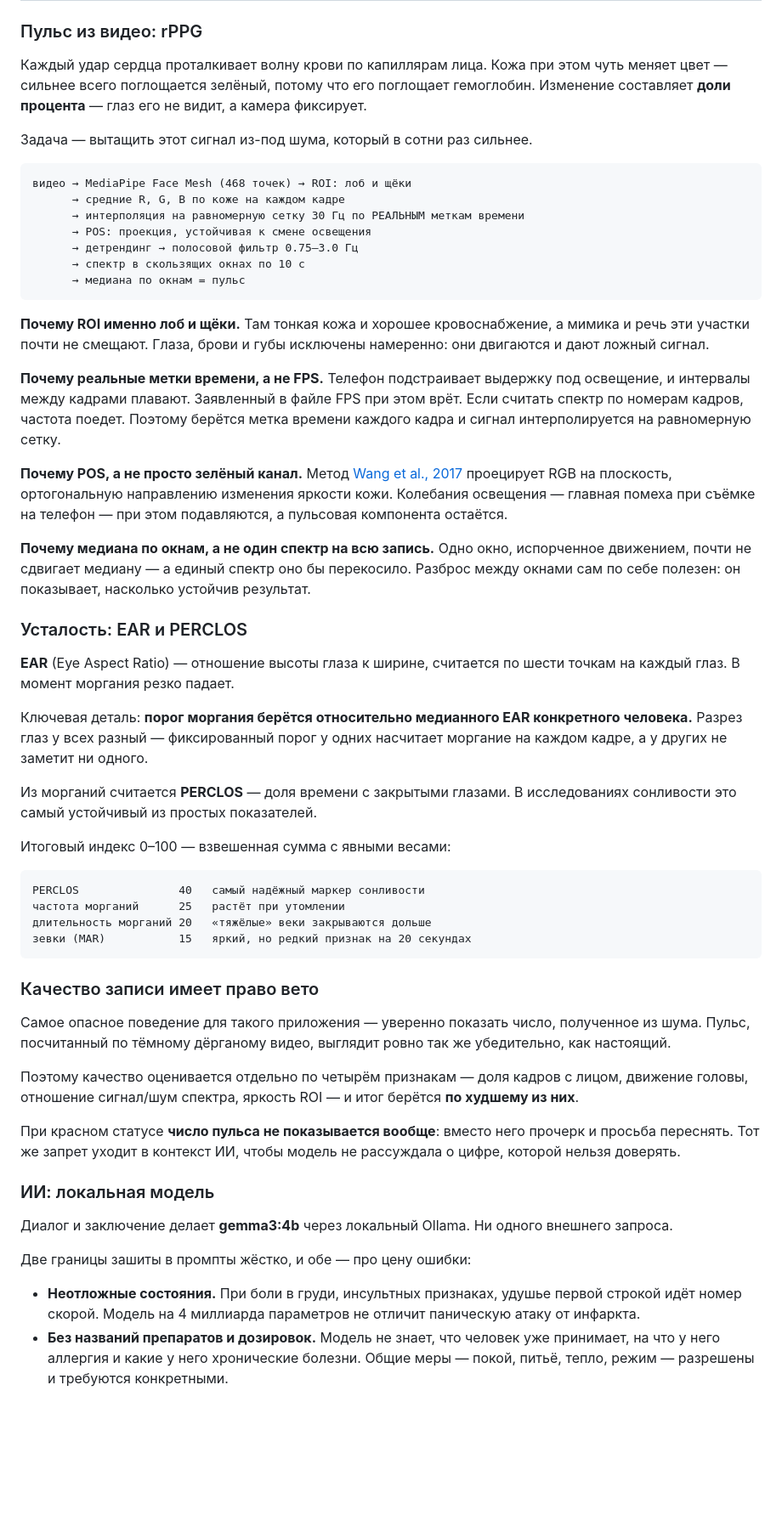
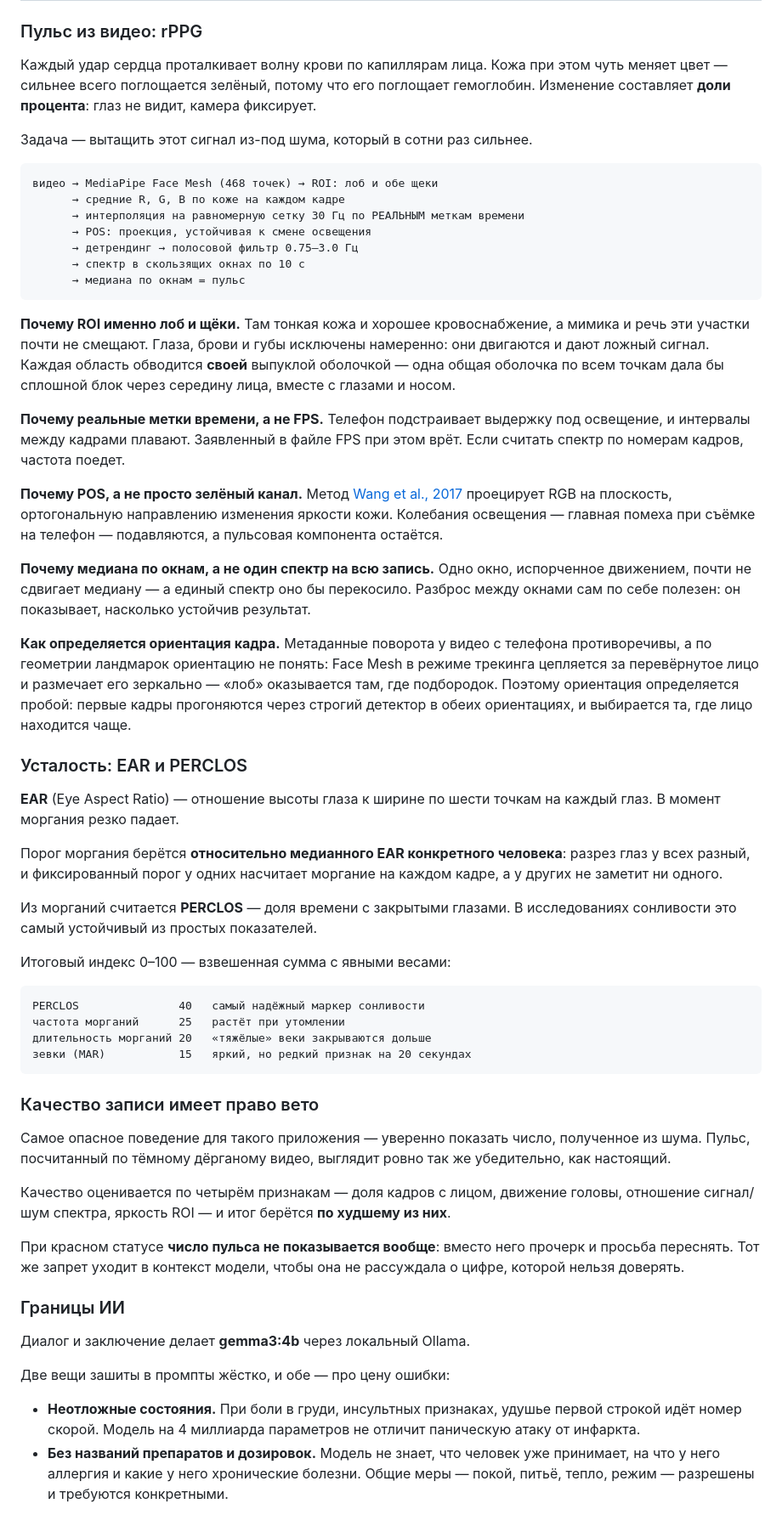
Before and after one commit to adiletpn/ScanX, a Markdown page: README.md, the part around one of its changes. Shown at 85% size. Rendered like a GitHub page; blank space fills up the shorter version.

````diff
--- a/README.md
+++ b/README.md
@@ -58,13 +89,13 @@ ScanX отвечает именно на этот вопрос. Не «где в
 
 Каждый удар сердца проталкивает волну крови по капиллярам лица. Кожа при этом
 чуть меняет цвет — сильнее всего поглощается зелёный, потому что его поглощает
-гемоглобин. Изменение составляет **доли процента** — глаз его не видит, а камера
+гемоглобин. Изменение составляет **доли процента**: глаз не видит, камера
 фиксирует.
 
 Задача — вытащить этот сигнал из-под шума, который в сотни раз сильнее.
 
 ```
-видео → MediaPipe Face Mesh (468 точек) → ROI: лоб и щёки
+видео → MediaPipe Face Mesh (468 точек) → ROI: лоб и обе щеки
       → средние R, G, B по коже на каждом кадре
       → интерполяция на равномерную сетку 30 Гц по РЕАЛЬНЫМ меткам времени
       → POS: проекция, устойчивая к смене освещения
@@ -75,33 +106,42 @@ ScanX отвечает именно на этот вопрос. Не «где в
 
 **Почему ROI именно лоб и щёки.** Там тонкая кожа и хорошее кровоснабжение,
 а мимика и речь эти участки почти не смещают. Глаза, брови и губы исключены
-намеренно: они двигаются и дают ложный сигнал.
+намеренно: они двигаются и дают ложный сигнал. Каждая область обводится
+**своей** выпуклой оболочкой — одна общая оболочка по всем точкам дала бы
+сплошной блок через середину лица, вместе с глазами и носом.
 
 **Почему реальные метки времени, а не FPS.** Телефон подстраивает выдержку
-под освещение, и интервалы между кадрами плавают. Заявленный в файле FPS при этом
-врёт. Если считать спектр по номерам кадров, частота поедет. Поэтому берётся
-метка времени каждого кадра и сигнал интерполируется на равномерную сетку.
+под освещение, и интервалы между кадрами плавают. Заявленный в файле FPS
+при этом врёт. Если считать спектр по номерам кадров, частота поедет.
 
 **Почему POS, а не просто зелёный канал.** Метод [Wang et al., 2017](https://ieeexplore.ieee.org/document/7565547)
 проецирует RGB на плоскость, ортогональную направлению изменения яркости кожи.
-Колебания освещения — главная помеха при съёмке на телефон — при этом подавляются,
+Колебания освещения — главная помеха при съёмке на телефон — подавляются,
 а пульсовая компонента остаётся.
 
 **Почему медиана по окнам, а не один спектр на всю запись.** Одно окно,
-испорченное движением, почти не сдвигает медиану — а единый спектр оно бы перекосило.
-Разброс между окнами сам по себе полезен: он показывает, насколько устойчив результат.
+испорченное движением, почти не сдвигает медиану — а единый спектр оно бы
+перекосило. Разброс между окнами сам по себе полезен: он показывает,
+насколько устойчив результат.
+
+**Как определяется ориентация кадра.** Метаданные поворота у видео с телефона
+противоречивы, а по геометрии ландмарок ориентацию не понять: Face Mesh
+в режиме трекинга цепляется за перевёрнутое лицо и размечает его зеркально —
+«лоб» оказывается там, где подбородок. Поэтому ориентация определяется пробой:
+первые кадры прогоняются через строгий детектор в обеих ориентациях,
+и выбирается та, где лицо находится чаще.
 
 ### Усталость: EAR и PERCLOS
 
-**EAR** (Eye Aspect Ratio) — отношение высоты глаза к ширине, считается по шести
-точкам на каждый глаз. В момент моргания резко падает.
+**EAR** (Eye Aspect Ratio) — отношение высоты глаза к ширине по шести точкам
+на каждый глаз. В момент моргания резко падает.
 
-Ключевая деталь: **порог моргания берётся относительно медианного EAR конкретного
-человека.** Разрез глаз у всех разный — фиксированный порог у одних насчитает
-моргание на каждом кадре, а у других не заметит ни одного.
+Порог моргания берётся **относительно медианного EAR конкретного человека**:
+разрез глаз у всех разный, и фиксированный порог у одних насчитает моргание
+на каждом кадре, а у других не заметит ни одного.
 
-Из морганий считается **PERCLOS** — доля времени с закрытыми глазами. В исследованиях
-сонливости это самый устойчивый из простых показателей.
+Из морганий считается **PERCLOS** — доля времени с закрытыми глазами.
+В исследованиях сонливости это самый устойчивый из простых показателей.
 
 Итоговый индекс 0–100 — взвешенная сумма с явными весами:
 
@@ -118,24 +158,23 @@ PERCLOS               40   самый надёжный маркер сонлив
 полученное из шума. Пульс, посчитанный по тёмному дёрганому видео, выглядит
 ровно так же убедительно, как настоящий.
 
-Поэтому качество оценивается отдельно по четырём признакам — доля кадров с лицом,
-движение головы, отношение сигнал/шум спектра, яркость ROI — и итог берётся
+Качество оценивается по четырём признакам — доля кадров с лицом, движение
+головы, отношение сигнал/шум спектра, яркость ROI — и итог берётся
 **по худшему из них**.
 
 При красном статусе **число пульса не показывается вообще**: вместо него прочерк
-и просьба переснять. Тот же запрет уходит в контекст ИИ, чтобы модель не рассуждала
-о цифре, которой нельзя доверять.
+и просьба переснять. Тот же запрет уходит в контекст модели, чтобы она не
+рассуждала о цифре, которой нельзя доверять.
 
-### ИИ: локальная модель
+### Границы ИИ
 
-Диалог и заключение делает **gemma3:4b** через локальный Ollama. Ни одного
-внешнего запроса.
+Диалог и заключение делает **gemma3:4b** через локальный Ollama.
 
-Две границы зашиты в промпты жёстко, и обе — про цену ошибки:
+Две вещи зашиты в промпты жёстко, и обе — про цену ошибки:
 
 - **Неотложные состояния.** При боли в груди, инсультных признаках, удушье
-  первой строкой идёт номер скорой. Модель на 4 миллиарда параметров не отличит
-  паническую атаку от инфаркта.
+  первой строкой идёт номер скорой. Модель на 4 миллиарда параметров
+  не отличит паническую атаку от инфаркта.
 - **Без названий препаратов и дозировок.** Модель не знает, что человек уже
   принимает, на что у него аллергия и какие у него хронические болезни.
   Общие меры — покой, питьё, тепло, режим — разрешены и требуются конкретными.
````
Also changed, not shown: other parts of README.md (+98 -55 lines).
